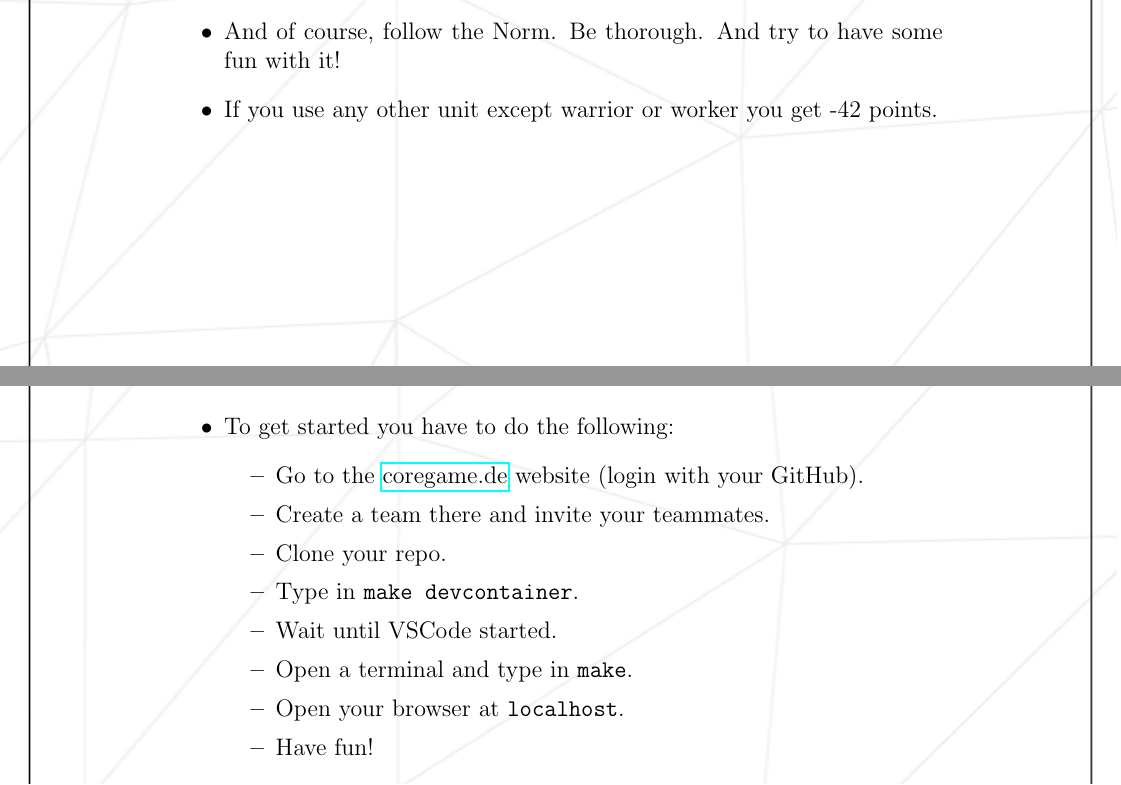
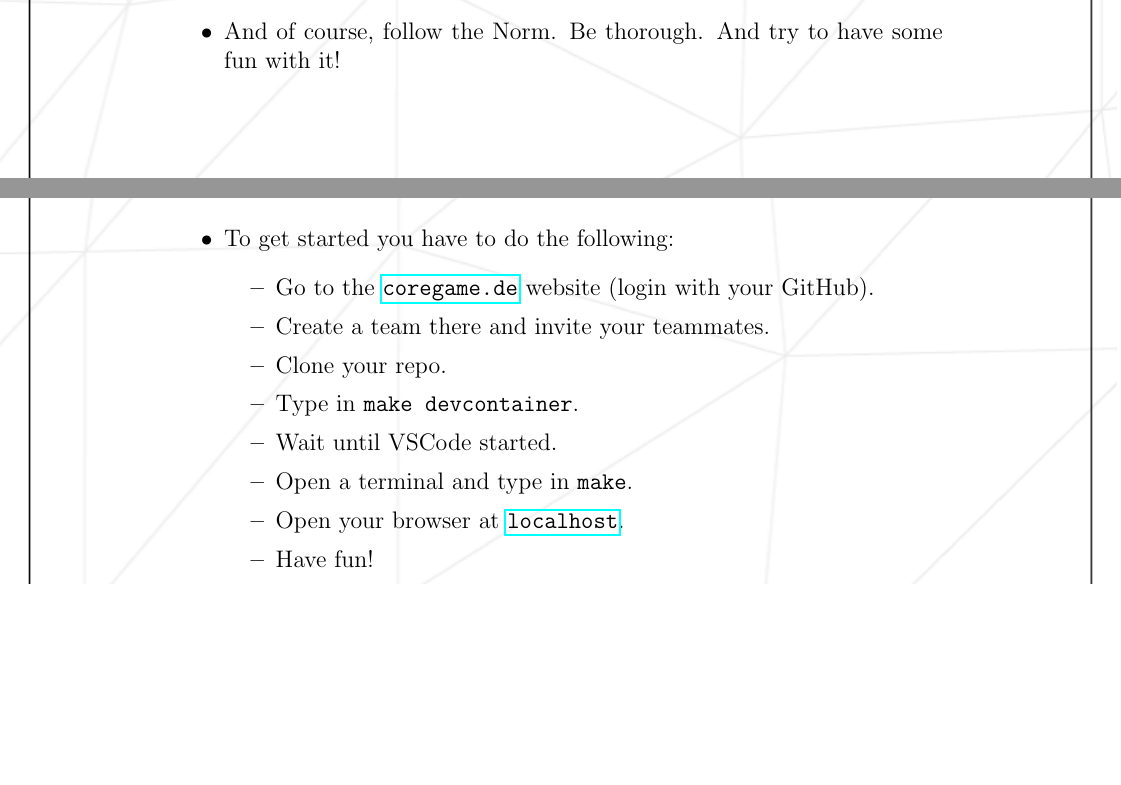
Before and after one commit to 42-Heilbronn/subject_mmake_apply_platform, a LaTeX document (rush-02.tex): two parts of pages 3 and 6 of 7, joined at a grey line, cut so that both start at the same text, the shorter picture padded with empty space. Compiled offline with pdfLaTeX.

Commit message:
rm do not use any other unit in the header section. small corrections and link improvements

```diff
--- a/rush-02.tex
+++ b/rush-02.tex
@@ -42,7 +42,6 @@
   \item Staying in touch with your team is on you. You've got phones, email, carrier pigeons, whatever... so no excuses about communication issues. Life isn't always fair, but that's just how it goes.
   \item If someone's completely MIA despite your best efforts, do the project anyway. We'll figure something out during defense. You'll still have access to submit even if the team leader goes missing.
   \item And of course, follow the Norm. Be thorough. And try to have some fun with it!
-  \item If you use any other unit except warrior or worker you get -42 points.
 \end{itemize}
 
 \newpage
@@ -136,13 +135,13 @@ Onward — to glory! \\
 
   \item To get started you have to do the following:
   \begin{itemize}
-    \item Go to the \href{https://coregame.de}{coregame.de} website (login with your GitHub).
+    \item Go to the \href{https://coregame.de}{\texttt{coregame.de}} website (login with your GitHub).
     \item Create a team there and invite your teammates.
     \item Clone your repo.
     \item Type in \mintinline{bash}|make devcontainer|.
     \item Wait until VSCode started.
     \item Open a terminal and type in \mintinline{bash}|make|.
-    \item Open your browser at \texttt{localhost}.
+    \item Open your browser at \href{http://localhost}{\texttt{localhost}}.
     \item Have fun!
   \end{itemize}
 
```
Also changed, not shown: rush-02.pdf, rush-02.tex (2 more changed lines).
